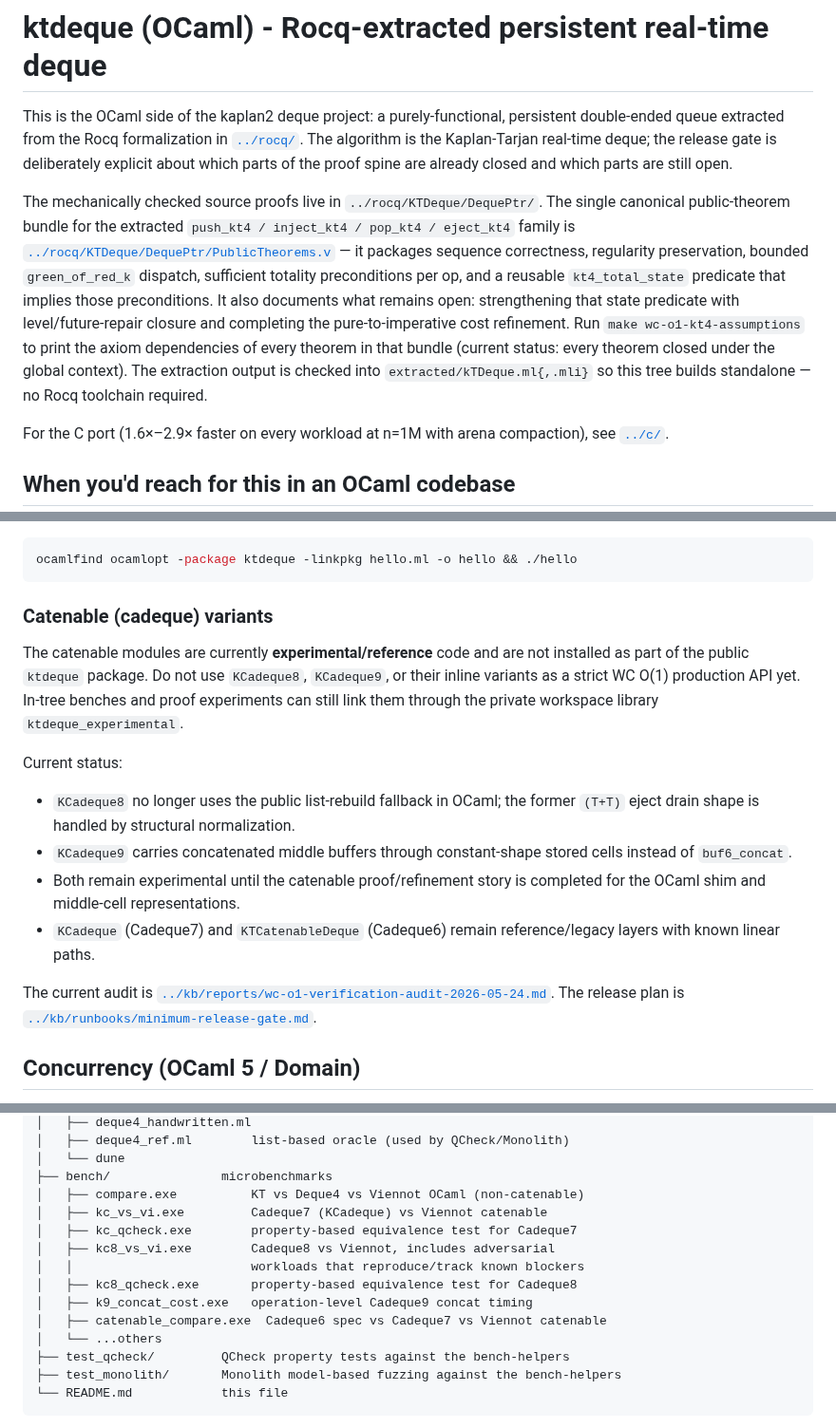
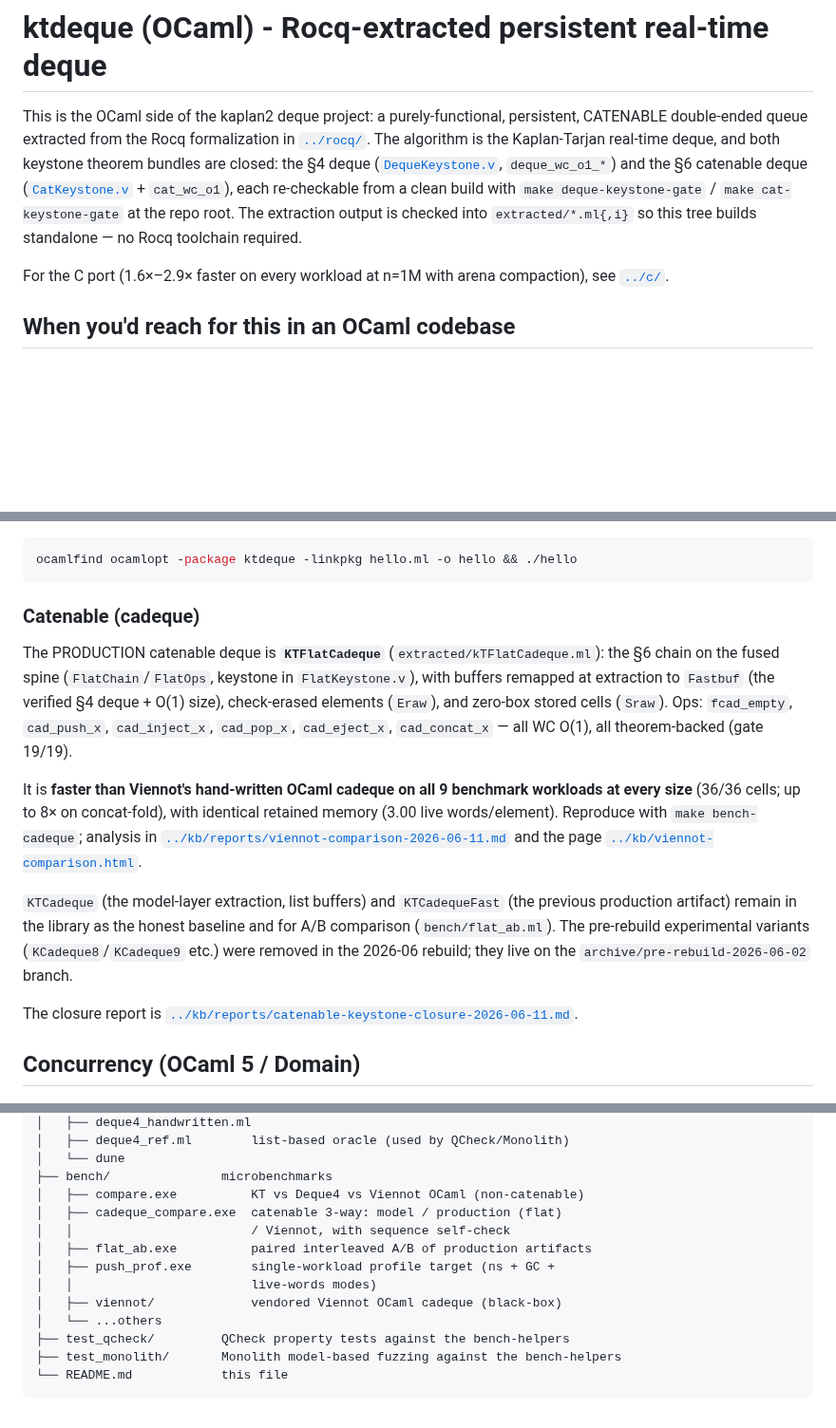
Before and after one commit to yurug/kaplan2, a Markdown page: ocaml/README.md, 3 parts joined by grey strips. Shown at 95% size. Rendered like a GitHub page; blank space fills up the shorter version.

````diff
--- a/ocaml/README.md
+++ b/ocaml/README.md
@@ -1,27 +1,17 @@
 # ktdeque (OCaml) - Rocq-extracted persistent real-time deque
 
 This is the OCaml side of the kaplan2 deque project: a purely-functional,
-persistent double-ended queue extracted from the Rocq formalization in
-[`../rocq/`](../rocq/). The algorithm is the Kaplan-Tarjan real-time
-deque; the release gate is deliberately explicit about which parts of
-the proof spine are already closed and which parts are still open.
-
-The mechanically checked source proofs live in `../rocq/KTDeque/DequePtr/`.
-The single canonical
-public-theorem bundle for the extracted `push_kt4 / inject_kt4 /
-pop_kt4 / eject_kt4` family is
-[`../rocq/KTDeque/DequePtr/PublicTheorems.v`](../rocq/KTDeque/DequePtr/PublicTheorems.v) —
-it packages sequence correctness, regularity preservation, bounded
-`green_of_red_k` dispatch, sufficient totality preconditions per op, and a
-reusable `kt4_total_state` predicate that implies those preconditions.  It also
-documents what remains open: strengthening that state predicate with
-level/future-repair closure and completing the pure-to-imperative cost
-refinement.  Run
-`make wc-o1-kt4-assumptions`
-to print the axiom dependencies of every theorem in that bundle (current
-status: every theorem closed under the global context).  The extraction
-output is checked into `extracted/kTDeque.ml{,.mli}` so this tree
-builds standalone — no Rocq toolchain required.
+persistent, CATENABLE double-ended queue extracted from the Rocq
+formalization in [`../rocq/`](../rocq/). The algorithm is the
+Kaplan-Tarjan real-time deque, and both keystone theorem bundles are
+closed: the §4 deque
+([`DequeKeystone.v`](../rocq/KTDeque/DequePtr/DequeKeystone.v),
+`deque_wc_o1_*`) and the §6 catenable deque
+([`CatKeystone.v`](../rocq/KTDeque/Catenable/CatKeystone.v) +
+`cat_wc_o1`), each re-checkable from a clean build with
+`make deque-keystone-gate` / `make cat-keystone-gate` at the repo
+root.  The extraction output is checked into `extracted/*.ml{,i}` so
+this tree builds standalone — no Rocq toolchain required.
 
 For the C port (1.6×–2.9× faster on every workload at n=1M with arena
 compaction), see [`../c/`](../c/).
@@ -132,29 +122,33 @@ directly: `dune exec ocaml/examples/hello.exe`).  After
 ocamlfind ocamlopt -package ktdeque -linkpkg hello.ml -o hello && ./hello
 ```
 
-### Catenable (cadeque) variants
+### Catenable (cadeque)
 
-The catenable modules are currently **experimental/reference** code and are
-not installed as part of the public `ktdeque` package. Do not use
-`KCadeque8`, `KCadeque9`, or their inline variants as a strict WC O(1)
-production API yet. In-tree benches and proof experiments can still link them
-through the private workspace library `ktdeque_experimental`.
+The PRODUCTION catenable deque is **`KTFlatCadeque`**
+(`extracted/kTFlatCadeque.ml`): the §6 chain on the fused spine
+(`FlatChain`/`FlatOps`, keystone in `FlatKeystone.v`), with buffers
+remapped at extraction to `Fastbuf` (the verified §4 deque + O(1)
+size), check-erased elements (`Eraw`), and zero-box stored cells
+(`Sraw`).  Ops: `fcad_empty`, `cad_push_x`, `cad_inject_x`,
+`cad_pop_x`, `cad_eject_x`, `cad_concat_x` — all WC O(1), all
+theorem-backed (gate 19/19).
 
-Current status:
+It is **faster than Viennot's hand-written OCaml cadeque on all 9
+benchmark workloads at every size** (36/36 cells; up to 8× on
+concat-fold), with identical retained memory (3.00 live
+words/element).  Reproduce with `make bench-cadeque`; analysis in
+[`../kb/reports/viennot-comparison-2026-06-11.md`](../kb/reports/viennot-comparison-2026-06-11.md)
+and the page [`../kb/viennot-comparison.html`](../kb/viennot-comparison.html).
 
-- `KCadeque8` no longer uses the public list-rebuild fallback in OCaml; the
-  former `(T+T)` eject drain shape is handled by structural normalization.
-- `KCadeque9` carries concatenated middle buffers through constant-shape stored
-  cells instead of `buf6_concat`.
-- Both remain experimental until the catenable proof/refinement story is
-  completed for the OCaml shim and middle-cell representations.
-- `KCadeque` (Cadeque7) and `KTCatenableDeque` (Cadeque6) remain
-  reference/legacy layers with known linear paths.
+`KTCadeque` (the model-layer extraction, list buffers) and
+`KTCadequeFast` (the previous production artifact) remain in the
+library as the honest baseline and for A/B comparison
+(`bench/flat_ab.ml`).  The pre-rebuild experimental variants
+(`KCadeque8`/`KCadeque9` etc.) were removed in the 2026-06 rebuild;
+they live on the `archive/pre-rebuild-2026-06-02` branch.
 
-The current audit is
-[`../kb/reports/wc-o1-verification-audit-2026-05-24.md`](../kb/reports/wc-o1-verification-audit-2026-05-24.md).
-The release plan is
-[`../kb/runbooks/minimum-release-gate.md`](../kb/runbooks/minimum-release-gate.md).
+The closure report is
+[`../kb/reports/catenable-keystone-closure-2026-06-11.md`](../kb/reports/catenable-keystone-closure-2026-06-11.md).
 
 ## Concurrency (OCaml 5 / Domain)
 
@@ -235,13 +229,12 @@ ocaml/
 │   └── dune
 ├── bench/               microbenchmarks
 │   ├── compare.exe          KT vs Deque4 vs Viennot OCaml (non-catenable)
-│   ├── kc_vs_vi.exe         Cadeque7 (KCadeque) vs Viennot catenable
-│   ├── kc_qcheck.exe        property-based equivalence test for Cadeque7
-│   ├── kc8_vs_vi.exe        Cadeque8 vs Viennot, includes adversarial
-│   │                        workloads that reproduce/track known blockers
-│   ├── kc8_qcheck.exe       property-based equivalence test for Cadeque8
-│   ├── k9_concat_cost.exe   operation-level Cadeque9 concat timing
-│   ├── catenable_compare.exe  Cadeque6 spec vs Cadeque7 vs Viennot catenable
+│   ├── cadeque_compare.exe  catenable 3-way: model / production (flat)
+│   │                        / Viennot, with sequence self-check
+│   ├── flat_ab.exe          paired interleaved A/B of production artifacts
+│   ├── push_prof.exe        single-workload profile target (ns + GC +
+│   │                        live-words modes)
+│   ├── viennot/             vendored Viennot OCaml cadeque (black-box)
 │   └── ...others
 ├── test_qcheck/         QCheck property tests against the bench-helpers
 ├── test_monolith/       Monolith model-based fuzzing against the bench-helpers
````
Also changed, not shown: rocq/README.md (+39 -31 lines).
